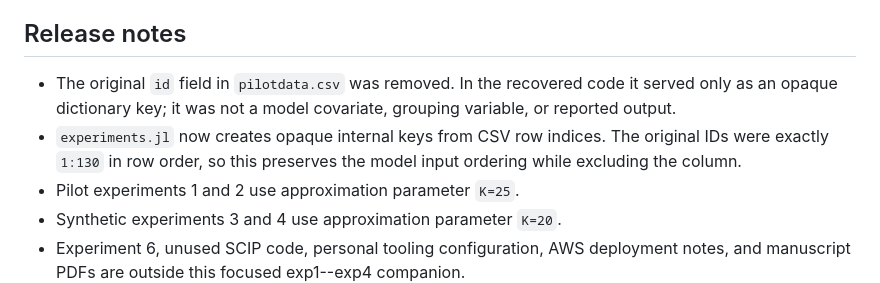
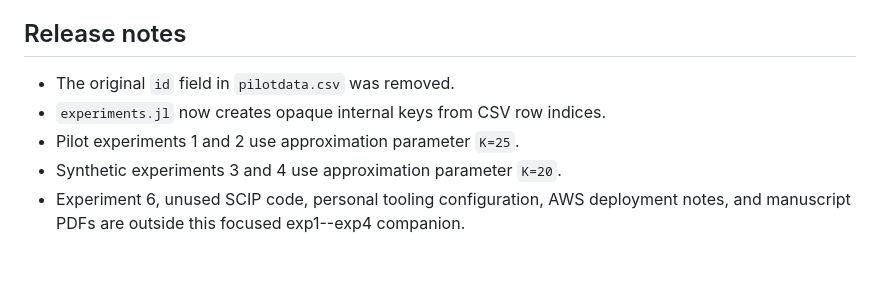
Before and after one commit to michelleg06/pooled_testing, a Markdown page: computational-julia/README.md, the part around the change. Drawn GitHub-style; blank space fills up the shorter version.

Commit message:
Update release notes in README.md
Clarified release notes regarding the removal of the 'id' field and internal key creation in experiments.jl.

```diff
--- a/computational-julia/README.md
+++ b/computational-julia/README.md
@@ -4,8 +4,8 @@ This directory contains the public reproduction materials for computational expe
 
 ## Release notes
 
-- The original `id` field in `pilotdata.csv` was removed. In the recovered code it served only as an opaque dictionary key; it was not a model covariate, grouping variable, or reported output.
-- `experiments.jl` now creates opaque internal keys from CSV row indices. The original IDs were exactly `1:130` in row order, so this preserves the model input ordering while excluding the column.
+- The original `id` field in `pilotdata.csv` was removed.
+- `experiments.jl` now creates opaque internal keys from CSV row indices.
 - Pilot experiments 1 and 2 use approximation parameter `K=25`.
 - Synthetic experiments 3 and 4 use approximation parameter `K=20`.
 - Experiment 6, unused SCIP code, personal tooling configuration, AWS deployment notes, and manuscript PDFs are outside this focused exp1--exp4 companion.
```
